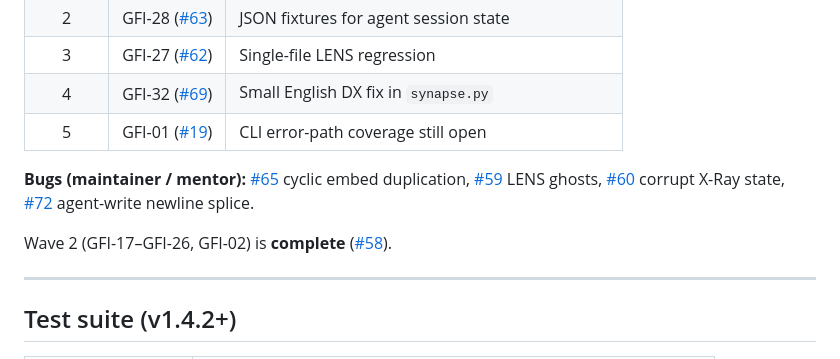
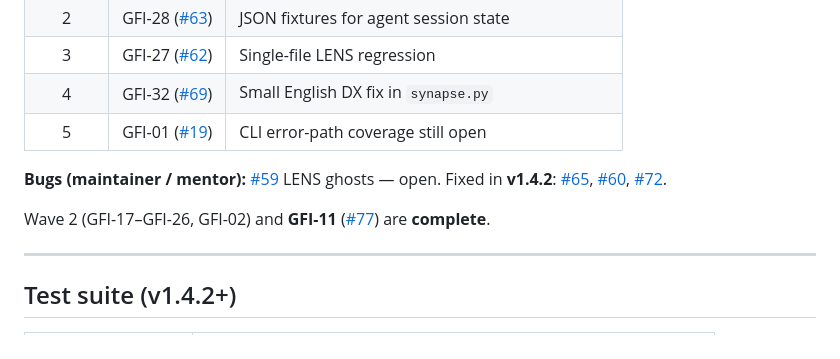
Before and after one commit to MarcoPorcellato/logseq-matryca-parser, a Markdown page: docs/GOOD_FIRST_ISSUES.md, the part around one of its changes. Rendered like a GitHub page.

```diff
--- a/docs/GOOD_FIRST_ISSUES.md
+++ b/docs/GOOD_FIRST_ISSUES.md
@@ -92,9 +92,9 @@ From local code study (waves 9–10) — tests and small fixes with clear repros
 | 4 | GFI-32 ([#69](https://github.com/MarcoPorcellato/logseq-matryca-parser/issues/69)) | Small English DX fix in `synapse.py` |
 | 5 | GFI-01 ([#19](https://github.com/MarcoPorcellato/logseq-matryca-parser/issues/19)) | CLI error-path coverage still open |
 
-**Bugs (maintainer / mentor):** [#65](https://github.com/MarcoPorcellato/logseq-matryca-parser/issues/65) cyclic embed duplication, [#59](https://github.com/MarcoPorcellato/logseq-matryca-parser/issues/59) LENS ghosts, [#60](https://github.com/MarcoPorcellato/logseq-matryca-parser/issues/60) corrupt X-Ray state, [#72](https://github.com/MarcoPorcellato/logseq-matryca-parser/issues/72) agent-write newline splice.
+**Bugs (maintainer / mentor):** [#59](https://github.com/MarcoPorcellato/logseq-matryca-parser/issues/59) LENS ghosts — open. Fixed in **v1.4.2**: [#65](https://github.com/MarcoPorcellato/logseq-matryca-parser/issues/65), [#60](https://github.com/MarcoPorcellato/logseq-matryca-parser/issues/60), [#72](https://github.com/MarcoPorcellato/logseq-matryca-parser/issues/72).
 
-Wave 2 (GFI-17–GFI-26, GFI-02) is **complete** ([#58](https://github.com/MarcoPorcellato/logseq-matryca-parser/pull/58)).
+Wave 2 (GFI-17–GFI-26, GFI-02) and **GFI-11** ([#77](https://github.com/MarcoPorcellato/logseq-matryca-parser/pull/77)) are **complete**.
 
 ---
 
```
Also changed, not shown: other parts of docs/GOOD_FIRST_ISSUES.md (+1 -1 lines), CHANGELOG.md (+4 -1 lines), docs/COOKBOOK.md (+2 -0 lines).
